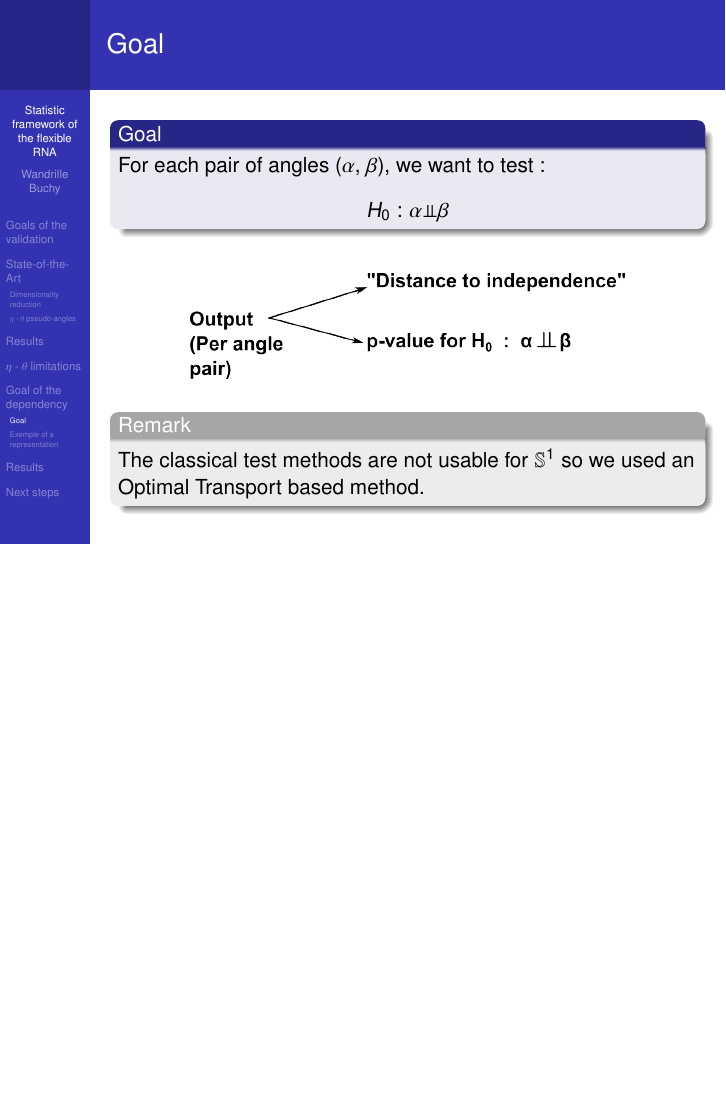
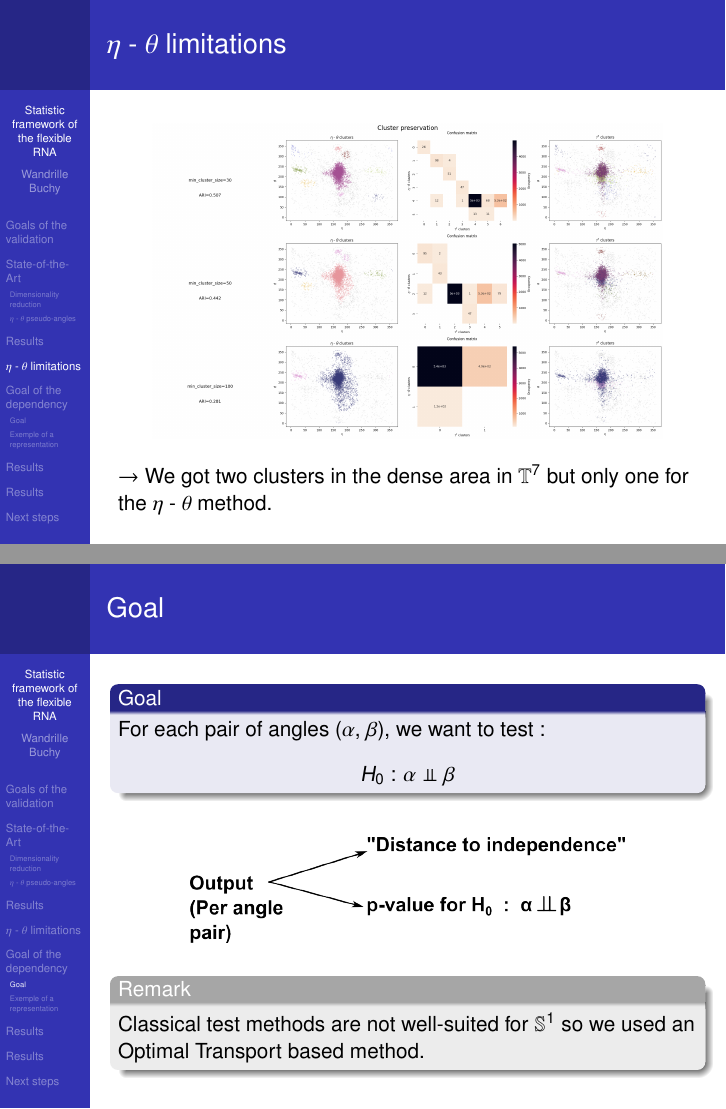
Before and after one commit to WandrilleBuchy/stage_M2_rendus, LaTeX slides (main.tex): page 7 of 10 before the commit and pages 7 and 8 of 12 after it, the two joined at a grey line, the shorter picture padded with empty space. Compiled offline with pdfLaTeX.

Commit message:
Modification after visio

```diff
--- a/main.tex
+++ b/main.tex
@@ -120,6 +120,15 @@
 
 \end{frame}
 
+\begin{frame}{$\eta$ - $\theta$ limitations}
+
+    \begin{figure}[htb]
+        \includegraphics[width=.88\textwidth]{HDBSCAN_pseuo_T7_compars.png}
+    \end{figure}
+
+    $\rightarrow$ We got two clusters in the dense area in $\mathbb{T}^7$ but only one for the $\eta$ - $\theta$ method.
+
+\end{frame}
 
 \section{Goal of the dependency}
 
@@ -130,7 +139,7 @@
     \begin{block}{Goal}
         For each pair of angles ($\alpha$, $\beta$), we want to test : \\
         \begin{center}
-            $H_0$ : $\alpha$$\Perp$$\beta$
+            $H_0$ : $\alpha\Perp\beta$
         \end{center}
     \end{block}
 
@@ -145,7 +154,7 @@
     \setbeamercolor{block body}{bg=gray!15}
 
     \begin{block}{Remark}
-        The classical test methods are not usable for $\mathbb{S}^1$ so we used an Optimal Transport based method.
+        Classical test methods are not well-suited for $\mathbb{S}^1$ so we used an Optimal Transport based method.
     \end{block}
     }
 
@@ -171,3 +180,4 @@
 
 \end{frame}
 
+\section{Results}
```
Also changed, not shown: Full_Matrix_Wasserstein_distance_ACC.png (added), HDBSCAN_pseuo_T7_compars.png (added), Matrix_Wasserstein_distance_ACC.png, eta-theta_limitations.png, exemple_matrix.png, tab_results.png, main.tex (13 more changed lines).
